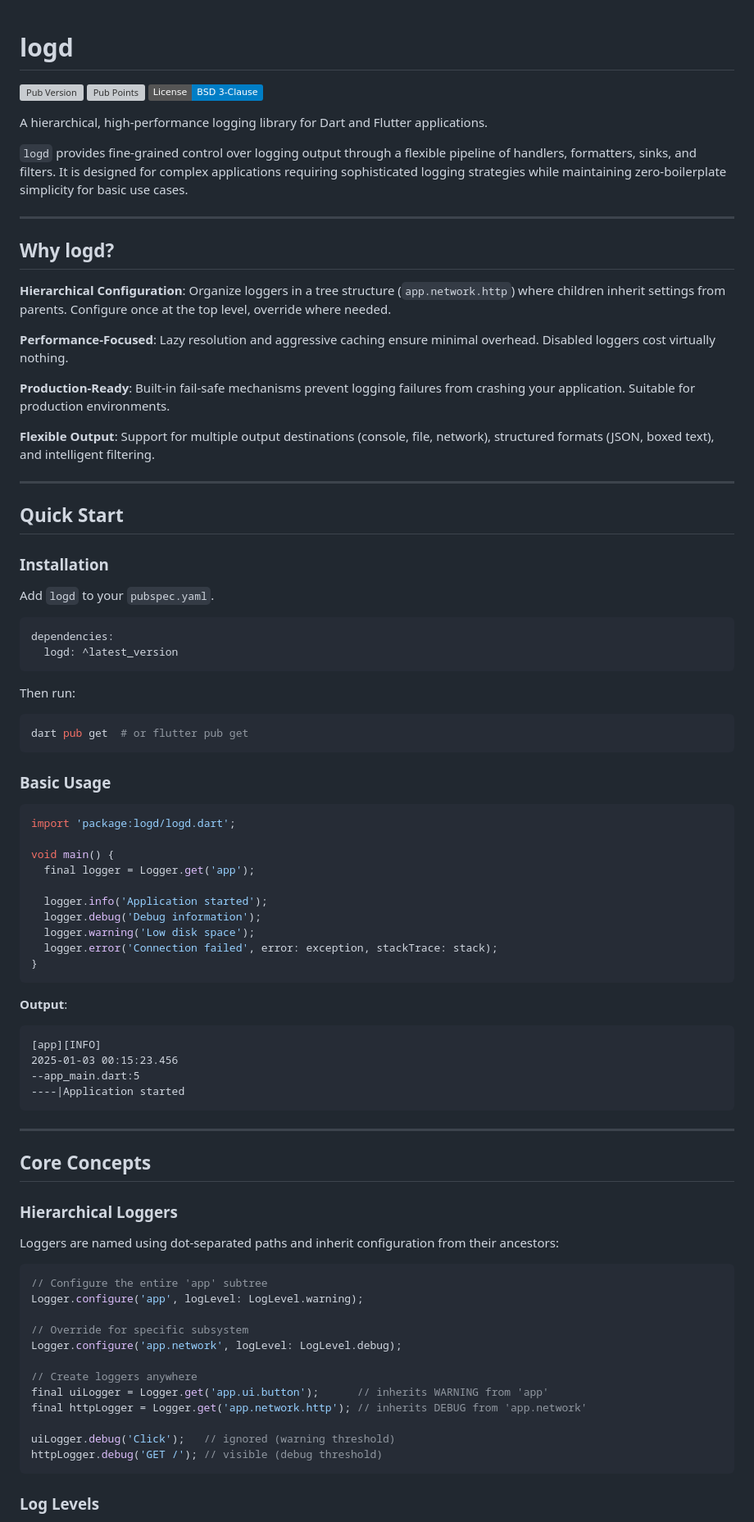
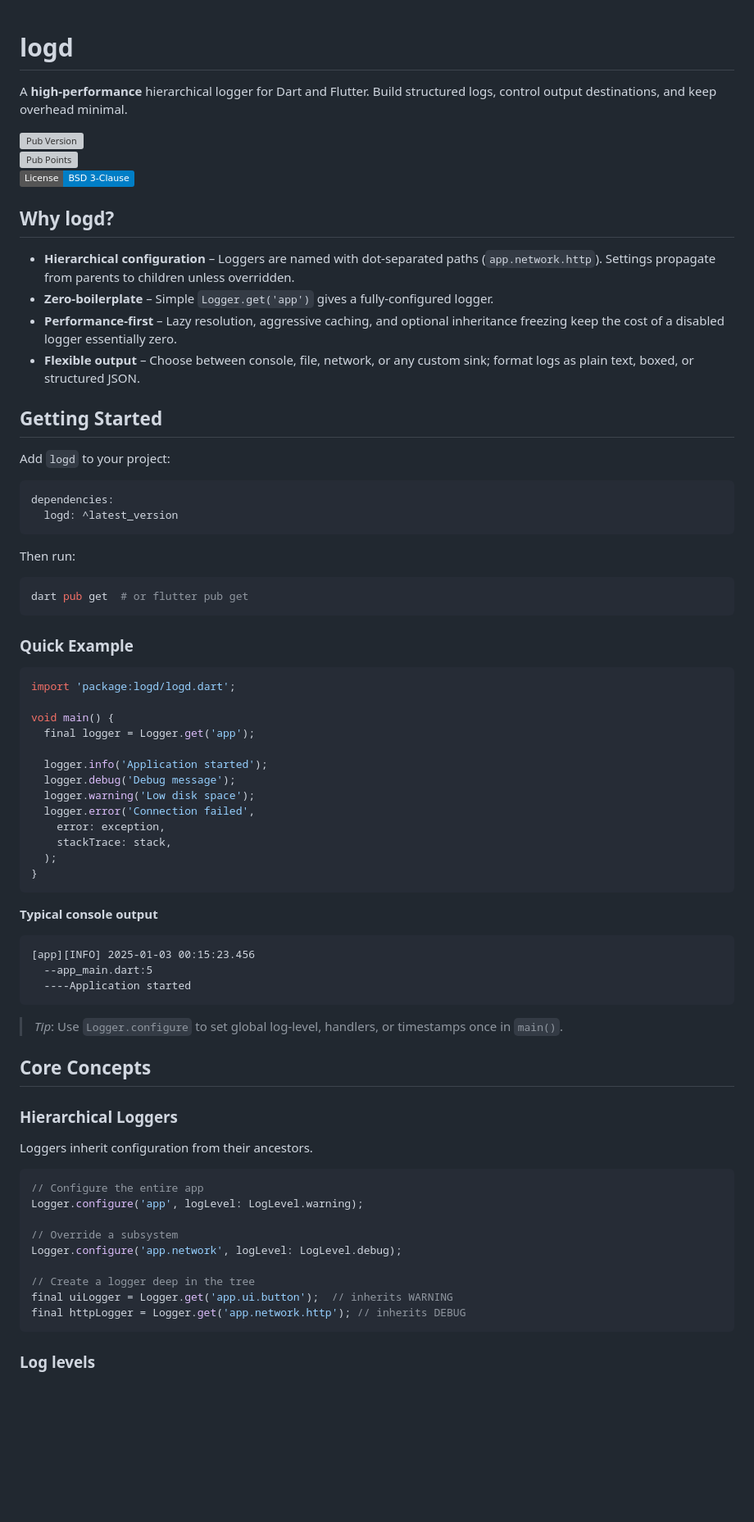
Before and after one commit to pooriaaskarim/logd, a Markdown page: README.md, the part around one of its changes. Shown at 82% size. GitHub-like rendering; badges without logos; blank space fills up the shorter version; grey boxes are pictures that could not be loaded.

````diff
--- a/README.md
+++ b/README.md
@@ -1,32 +1,21 @@
 # logd
+
+A **high‑performance** hierarchical logger for Dart and Flutter. Build structured logs, control output destinations, and keep overhead minimal.
 
 [![Pub Version](https://img.shields.io/pub/v/logd.svg)](https://pub.dev/packages/logd)
 [![Pub Points](https://img.shields.io/pub/points/logd.svg)](https://pub.dev/packages/logd/score)
-[![License: BSD 3-Clause](https://img.shields.io/badge/License-BSD%203--Clause-blue.svg)](https://opensource.org/licenses/BSD-3-Clause)
-
-A hierarchical, high-performance logging library for Dart and Flutter applications.
-
-`logd` provides fine-grained control over logging output through a flexible pipeline of handlers, formatters, sinks, and filters. It is designed for complex applications requiring sophisticated logging strategies while maintaining zero-boilerplate simplicity for basic use cases.
-
----
+[![License: BSD 3‑Clause](https://img.shields.io/badge/License-BSD%203--Clause-blue.svg)](https://opensource.org/licenses/BSD-3-Clause)
 
 ## Why logd?
 
-**Hierarchical Configuration**: Organize loggers in a tree structure (`app.network.http`) where children inherit settings from parents. Configure once at the top level, override where needed.
+- **Hierarchical configuration** – Loggers are named with dot‑separated paths (`app.network.http`). Settings propagate from parents to children unless overridden.
+- **Zero‑boilerplate** – Simple `Logger.get('app')` gives a fully‑configured logger.
+- **Performance‑first** – Lazy resolution, aggressive caching, and optional inheritance freezing keep the cost of a disabled logger essentially zero.
+- **Flexible output** – Choose between console, file, network, or any custom sink; format logs as plain text, boxed, or structured JSON.
 
-**Performance-Focused**: Lazy resolution and aggressive caching ensure minimal overhead. Disabled loggers cost virtually nothing.
+## Getting Started
 
-**Production-Ready**: Built-in fail-safe mechanisms prevent logging failures from crashing your application. Suitable for production environments.
-
-**Flexible Output**: Support for multiple output destinations (console, file, network), structured formats (JSON, boxed text), and intelligent filtering.
-
----
-
-## Quick Start
-
-### Installation
-
-Add `logd` to your `pubspec.yaml`.
+Add `logd` to your project:
 
 ```yaml
 dependencies:
@@ -38,7 +27,7 @@ Then run:
 dart pub get  # or flutter pub get
 ```
 
-### Basic Usage
+### Quick Example
 
 ```dart
 import 'package:logd/logd.dart';
@@ -47,42 +36,42 @@ void main() {
   final logger = Logger.get('app');
 
   logger.info('Application started');
-  logger.debug('Debug information');
+  logger.debug('Debug message');
   logger.warning('Low disk space');
-  logger.error('Connection failed', error: exception, stackTrace: stack);
+  logger.error('Connection failed',
+    error: exception,
+    stackTrace: stack,
+  );
 }
 ```
 
-**Output**:
+**Typical console output**
+
 ```
-[app][INFO]
-2025-01-03 00:15:23.456
---app_main.dart:5
-----|Application started
+[app][INFO] 2025-01-03 00:15:23.456
+  --app_main.dart:5
+  ----Application started
 ```
 
----
+> *Tip*: Use `Logger.configure` to set global log‑level, handlers, or timestamps once in `main()`.
 
 ## Core Concepts
 
 ### Hierarchical Loggers
 
-Loggers are named using dot-separated paths and inherit configuration from their ancestors:
+Loggers inherit configuration from their ancestors.
 
 ```dart
-// Configure the entire 'app' subtree
+// Configure the entire app
 Logger.configure('app', logLevel: LogLevel.warning);
 
-// Override for specific subsystem
+// Override a subsystem
 Logger.configure('app.network', logLevel: LogLevel.debug);
 
-// Create loggers anywhere
-final uiLogger = Logger.get('app.ui.button');      // inherits WARNING from 'app'
-final httpLogger = Logger.get('app.network.http'); // inherits DEBUG from 'app.network'
-
-uiLogger.debug('Click');   // ignored (warning threshold)
-httpLogger.debug('GET /'); // visible (debug threshold)
+// Create a logger deep in the tree
+final uiLogger = Logger.get('app.ui.button');  // inherits WARNING
+final httpLogger = Logger.get('app.network.http'); // inherits DEBUG
 ```
 
-### Log Levels
+### Log levels
 
````
Also changed, not shown: other parts of README.md (+65 -119 lines).
